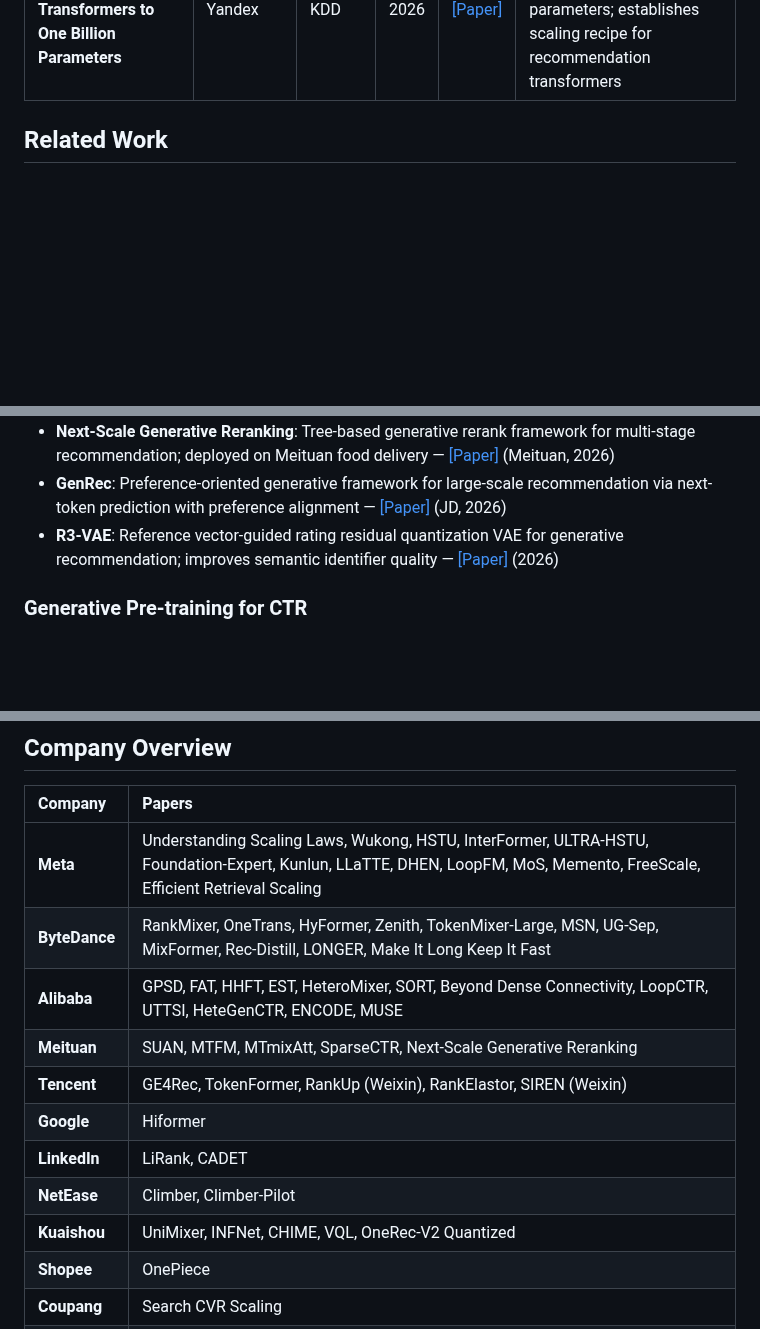
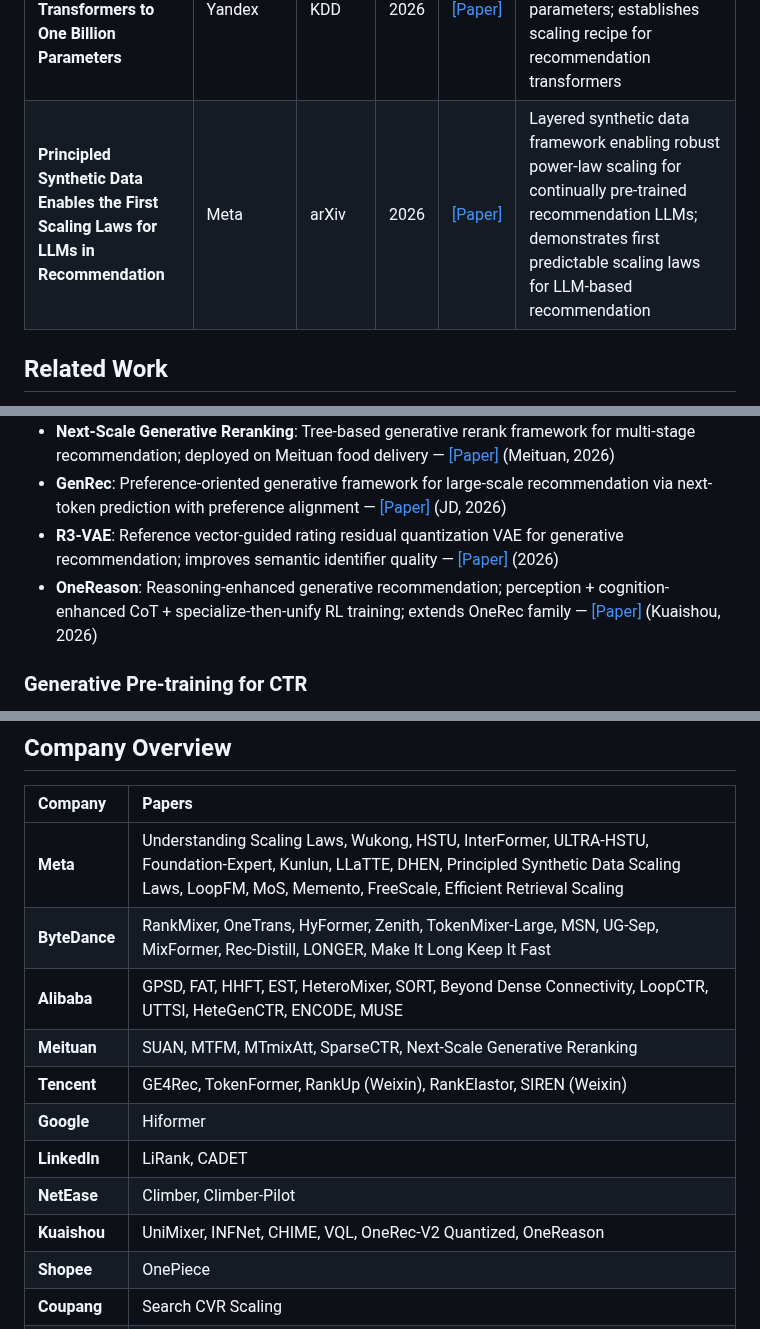
Before and after one commit to byby221b/Awesome-CTR-Scaling, a Markdown page: README.md, 3 parts joined by grey strips. GitHub-like rendering; blank space fills up the shorter version.

Commit message:
Add Principled Synthetic Data Scaling Laws (Meta, 2026); Add OneReason (Kuaishou, 2026) to Related Work

```diff
--- a/README.md
+++ b/README.md
@@ -64,6 +64,7 @@ This repository focuses on a rapidly emerging research direction: how to effecti
 | **Scaling Laws for Behavioral Foundation Models over User Event Sequences** | Unbox AI | arXiv | 2026 | [[Paper]](https://arxiv.org/abs/2606.05257) | Systematic scaling law study for behavioral foundation models across ~600 runs and 10^15-10^19 FLOPs; reveals compute-optimal embedder size (~2%), data-heavy training, and metric-dependent scaling dynamics |
 | **ML-DCN: Masked Low-Rank Deep Crossing Network Towards Scalable Ads Click-through Rate Prediction at Pinterest** | Pinterest | arXiv | 2026 | [[Paper]](https://arxiv.org/abs/2602.09194) | Instance-conditioned mask + low-rank crossing layer for scalable ads CTR; online A/B tests at Pinterest with neutral serving cost |
 | **Scaling Recommender Transformers to One Billion Parameters** | Yandex | KDD | 2026 | [[Paper]](https://arxiv.org/abs/2507.15994) | Recipe for training transformer recommenders up to 1B parameters; establishes scaling recipe for recommendation transformers |
+| **Principled Synthetic Data Enables the First Scaling Laws for LLMs in Recommendation** | Meta | arXiv | 2026 | [[Paper]](https://arxiv.org/abs/2602.07298) | Layered synthetic data framework enabling robust power-law scaling for continually pre-trained recommendation LLMs; demonstrates first predictable scaling laws for LLM-based recommendation |
 
 ## Related Work
 
@@ -101,6 +102,7 @@ Additional papers relevant to the CTR scaling landscape, grouped by sub-topic.
 - **Next-Scale Generative Reranking**: Tree-based generative rerank framework for multi-stage recommendation; deployed on Meituan food delivery — [[Paper]](https://arxiv.org/abs/2604.05314) (Meituan, 2026)
 - **GenRec**: Preference-oriented generative framework for large-scale recommendation via next-token prediction with preference alignment — [[Paper]](https://arxiv.org/abs/2604.14878) (JD, 2026)
 - **R3-VAE**: Reference vector-guided rating residual quantization VAE for generative recommendation; improves semantic identifier quality — [[Paper]](https://arxiv.org/abs/2604.11440) (2026)
+- **OneReason**: Reasoning-enhanced generative recommendation; perception + cognition-enhanced CoT + specialize-then-unify RL training; extends OneRec family — [[Paper]](https://arxiv.org/abs/2606.06260) (Kuaishou, 2026)
 
 ### Generative Pre-training for CTR
 
@@ -143,7 +145,7 @@ Additional papers relevant to the CTR scaling landscape, grouped by sub-topic.
 
 | Company | Papers |
 |:--------|:-------|
-| **Meta** | Understanding Scaling Laws, Wukong, HSTU, InterFormer, ULTRA-HSTU, Foundation-Expert, Kunlun, LLaTTE, DHEN, LoopFM, MoS, Memento, FreeScale, Efficient Retrieval Scaling |
+| **Meta** | Understanding Scaling Laws, Wukong, HSTU, InterFormer, ULTRA-HSTU, Foundation-Expert, Kunlun, LLaTTE, DHEN, Principled Synthetic Data Scaling Laws, LoopFM, MoS, Memento, FreeScale, Efficient Retrieval Scaling |
 | **ByteDance** | RankMixer, OneTrans, HyFormer, Zenith, TokenMixer-Large, MSN, UG-Sep, MixFormer, Rec-Distill, LONGER, Make It Long Keep It Fast |
 | **Alibaba** | GPSD, FAT, HHFT, EST, HeteroMixer, SORT, Beyond Dense Connectivity, LoopCTR, UTTSI, HeteGenCTR, ENCODE, MUSE |
 | **Meituan** | SUAN, MTFM, MTmixAtt, SparseCTR, Next-Scale Generative Reranking |
@@ -151,7 +153,7 @@ Additional papers relevant to the CTR scaling landscape, grouped by sub-topic.
 | **Google** | Hiformer |
 | **LinkedIn** | LiRank, CADET |
 | **NetEase** | Climber, Climber-Pilot |
-| **Kuaishou** | UniMixer, INFNet, CHIME, VQL, OneRec-V2 Quantized |
+| **Kuaishou** | UniMixer, INFNet, CHIME, VQL, OneRec-V2 Quantized, OneReason |
 | **Shopee** | OnePiece |
 | **Coupang** | Search CVR Scaling |
 | **Netflix** | Large-Scale Generative Recommenders |
```
